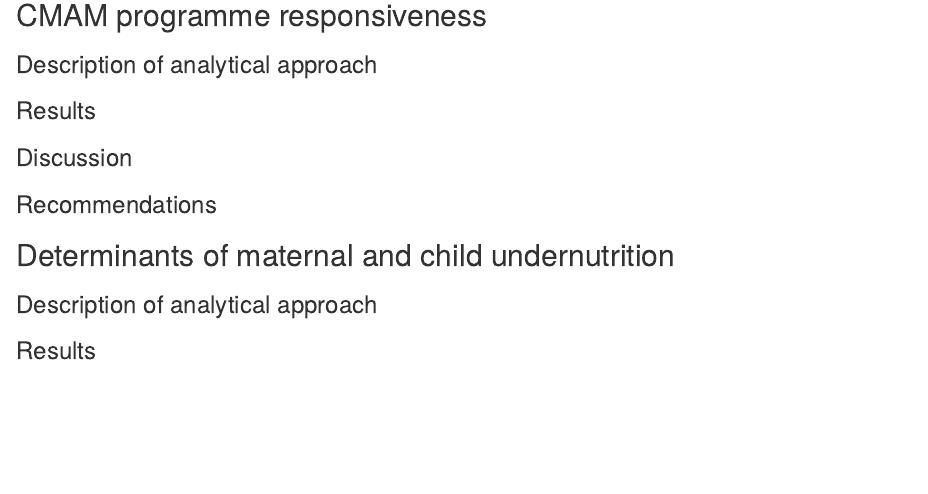
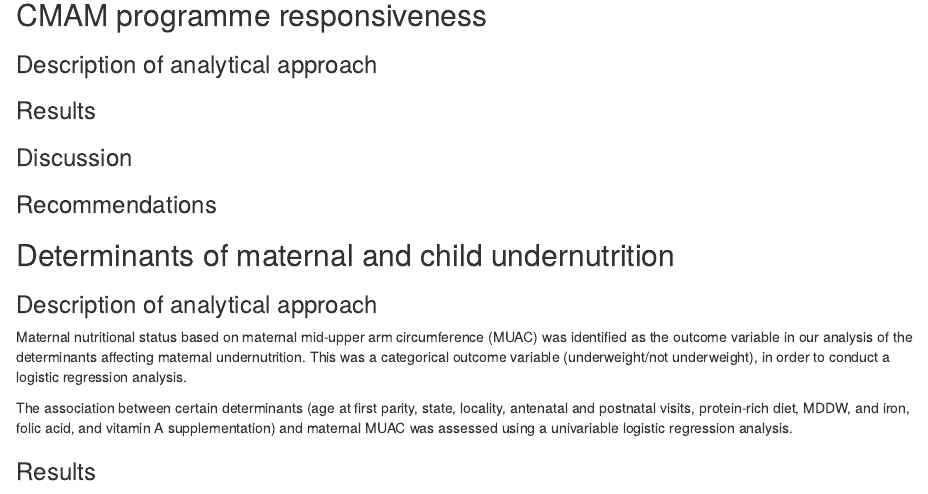
Before and after one commit to OxfordIHTM/ihtm-hackathon-2024, an R Markdown document (reports/sudan_health_nutrition.Rmd): the page in a window 1100 px wide, from 2010 px down. Rendered offline with R 4.5, knitr and Pandoc, with nearby package versions; some code elsewhere in the file could not run offline.

Commit message:
with description of analytical methods

```diff
--- a/reports/sudan_health_nutrition.Rmd
+++ b/reports/sudan_health_nutrition.Rmd
@@ -177,8 +177,9 @@ This report builds on the data from the S3M II and provides further analysis of
 ## Determinants of maternal and child undernutrition
 
 ### Description of analytical approach
+Maternal nutritional status based on maternal mid-upper arm circumference (MUAC) was identified as the outcome variable in our analysis of the determinants affecting maternal undernutrition. This was a categorical outcome variable (underweight/not underweight), in order to conduct a logistic regression analysis.
 
-
+The association between certain determinants (age at first parity, state, locality, antenatal and postnatal visits, protein-rich diet, MDDW, and iron, folic acid, and vitamin A supplementation) and maternal MUAC was assessed using a univariable logistic regression analysis.
 
 
 ### Results
```
